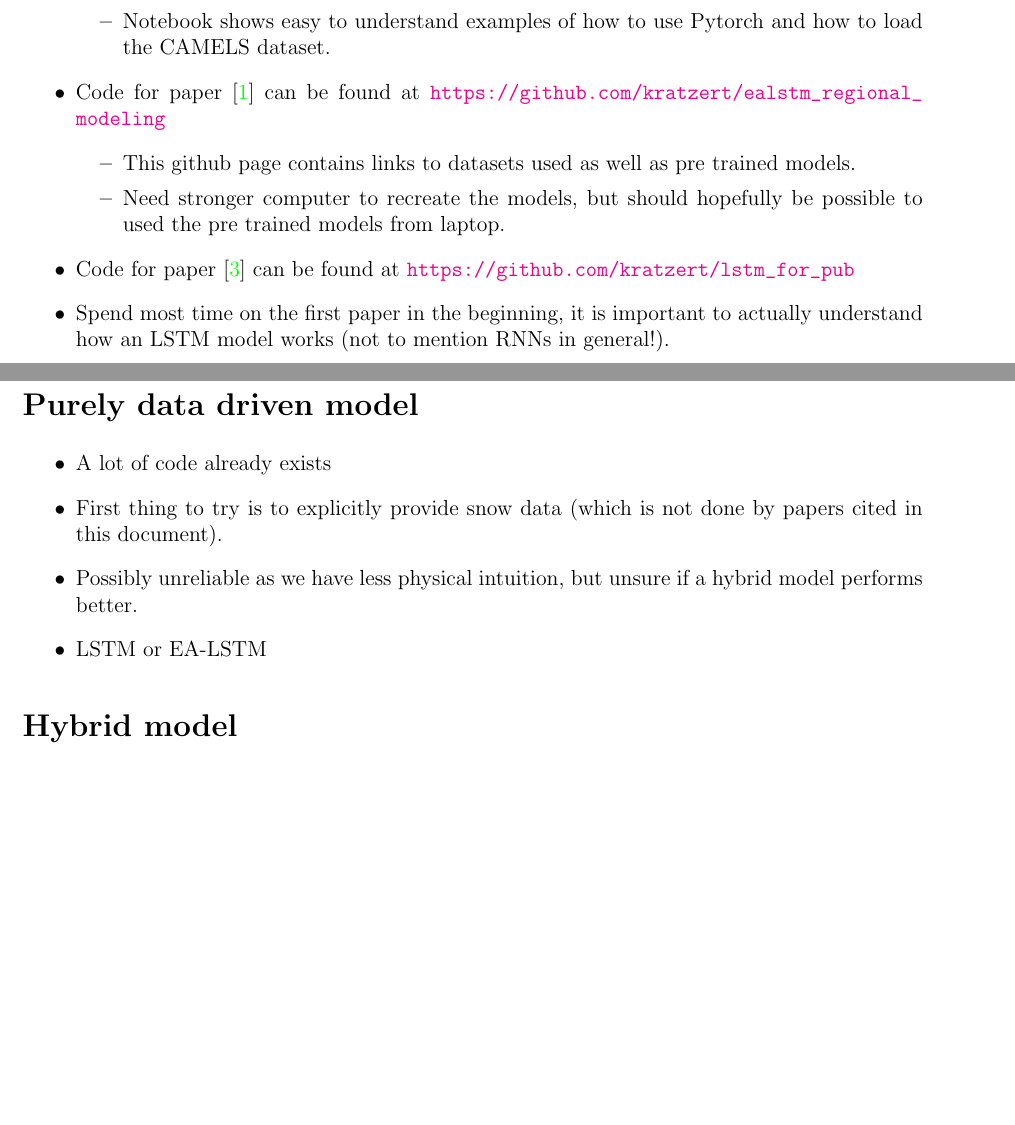
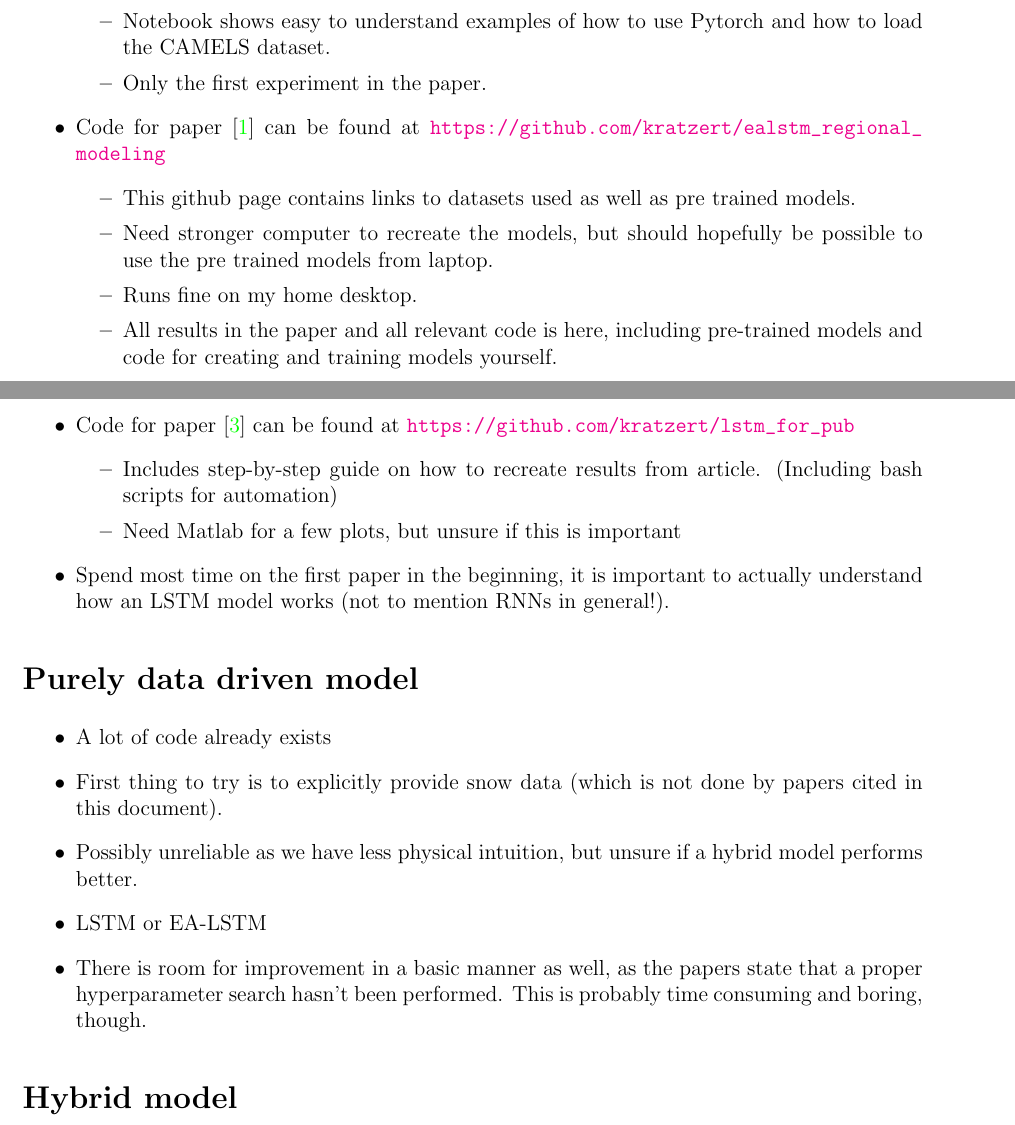
Before and after one commit to bernharl/Master-Thesis, a LaTeX document (doc/LSTM early research/notes_lstm.tex): two parts of pages 1 and 2 of 2 before the commit and two parts of pages 1 and 2 of 3 after it, joined at a grey line, cut so that both start at the same text, the shorter picture padded with empty space. Compiled offline with pdfLaTeX.

```diff
--- a/doc/LSTM early research/notes_lstm.tex
+++ b/doc/LSTM early research/notes_lstm.tex
@@ -79,13 +79,20 @@
 \begin{itemize}
 \item This repository includes a binder link for running the notebook in browser.
 \item Notebook shows easy to understand examples of how to use Pytorch and how to load the CAMELS dataset.
+\item Only the first experiment in the paper.
 \end{itemize}
 \item Code for paper \cite{lstm_second_paper} can be found at \url{https://github.com/kratzert/ealstm_regional_modeling}
 \begin{itemize}
 \item This github page contains links to datasets used as well as pre trained models.
-\item Need stronger computer to recreate the models, but should hopefully be possible to used the pre trained models from laptop.
+\item Need stronger computer to recreate the models, but should hopefully be possible to use the pre trained models from laptop.
+\item Runs fine on my home desktop.
+\item All results in the paper and all relevant code is here, including pre-trained models and code for creating and training models yourself.
 \end{itemize}
 \item Code for paper \cite{lstm_third_paper} can be found at \url{https://github.com/kratzert/lstm_for_pub}
+\begin{itemize}
+\item Includes step-by-step guide on how to recreate results from article. (Including bash scripts for automation)
+\item Need Matlab for a few plots, but unsure if this is important
+\end{itemize}
 \item Spend most time on the first paper in the beginning, it is important to actually understand how an LSTM model works (not to mention RNNs in general!).
 \end{itemize}
 
@@ -95,6 +102,7 @@
 \item First thing to try is to explicitly provide snow data (which is not done by papers cited in this document).
 \item Possibly unreliable as we have less physical intuition, but unsure if a hybrid model performs better.
 \item LSTM or EA-LSTM
+\item There is room for improvement in a basic manner as well, as the papers state that a proper hyperparameter search hasn't been performed. This is probably time consuming and boring, though.
 \end{itemize}
 
 \section*{Hybrid model}
```
Also changed, not shown: doc/LSTM early research/notes_lstm.pdf, doc/LSTM early research/notes_lstm.tex (2 more changed lines).
